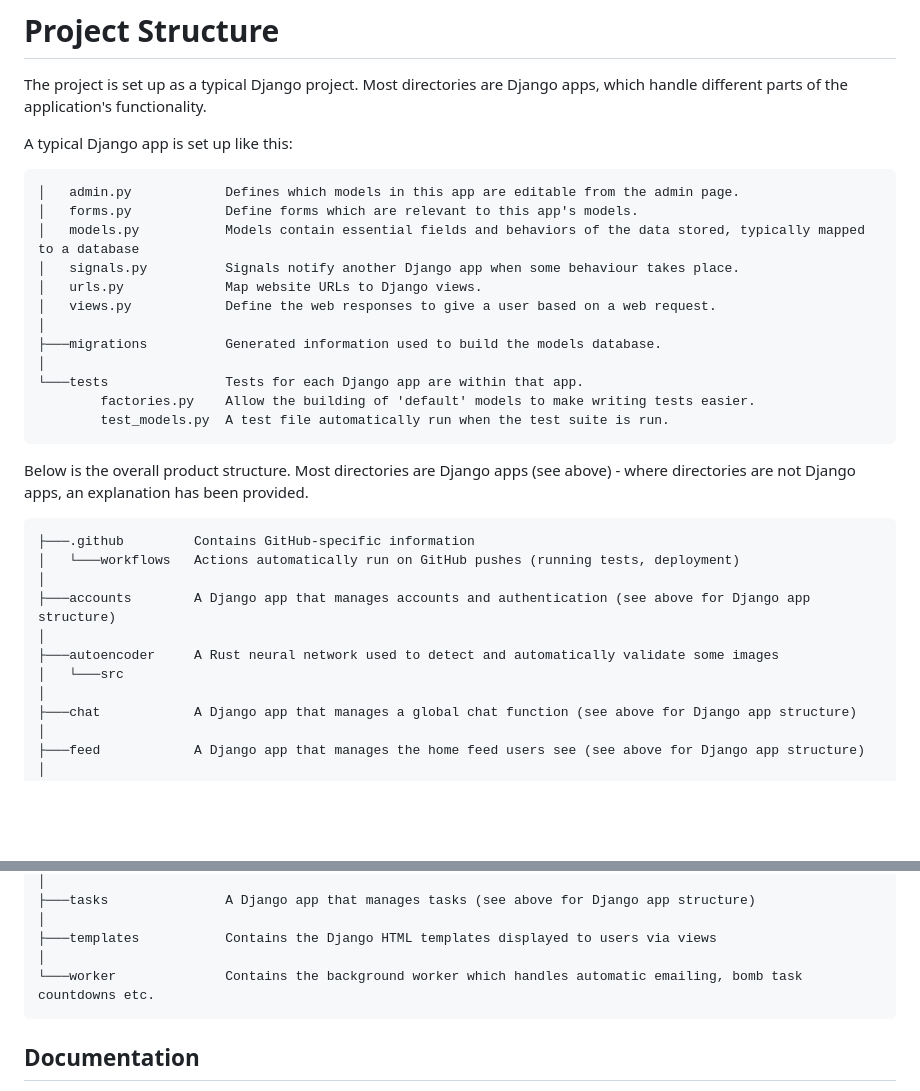
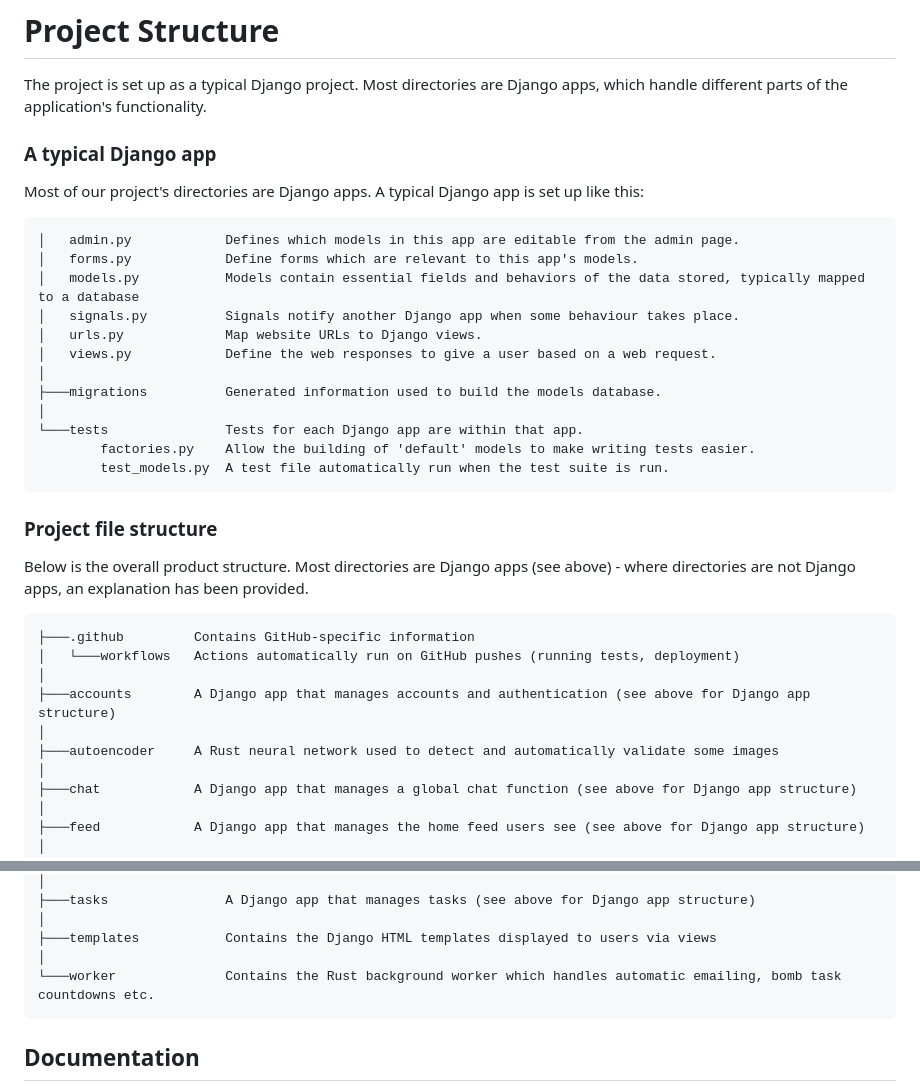
Before and after one commit to sustainabilityproject/sustainandgain.fun, a Markdown page: README.md, 2 parts joined by grey strips. GitHub-like rendering; blank space fills up the shorter version.

````diff
--- a/README.md
+++ b/README.md
@@ -84,7 +84,8 @@
 The project is set up as a typical Django project. Most directories are Django apps, which handle different parts of the application's
 functionality.
 
-A typical Django app is set up like this:
+### A typical Django app
+Most of our project's directories are Django apps. A typical Django app is set up like this:
 ```
 │   admin.py            Defines which models in this app are editable from the admin page.
 │   forms.py            Define forms which are relevant to this app's models.
@@ -99,7 +100,7 @@ A typical Django app is set up like this:
         factories.py    Allow the building of 'default' models to make writing tests easier.
         test_models.py  A test file automatically run when the test suite is run.
 ```
-
+### Project file structure
 Below is the overall product structure. Most directories are Django apps (see above) - where directories are not Django
 apps, an explanation has been provided.
 ```
@@ -109,7 +110,6 @@ apps, an explanation has been provided.
 ├───accounts        A Django app that manages accounts and authentication (see above for Django app structure)
 │
 ├───autoencoder     A Rust neural network used to detect and automatically validate some images
-│   └───src
 │
 ├───chat            A Django app that manages a global chat function (see above for Django app structure)
 │
@@ -133,7 +133,7 @@ apps, an explanation has been provided.
 │
 ├───templates           Contains the Django HTML templates displayed to users via views
 │
-└───worker              Contains the background worker which handles automatic emailing, bomb task countdowns etc.
+└───worker              Contains the Rust background worker which handles automatic emailing, bomb task countdowns etc.
    ```
 ## Documentation
 Code is commented with Python docstrings.
````
